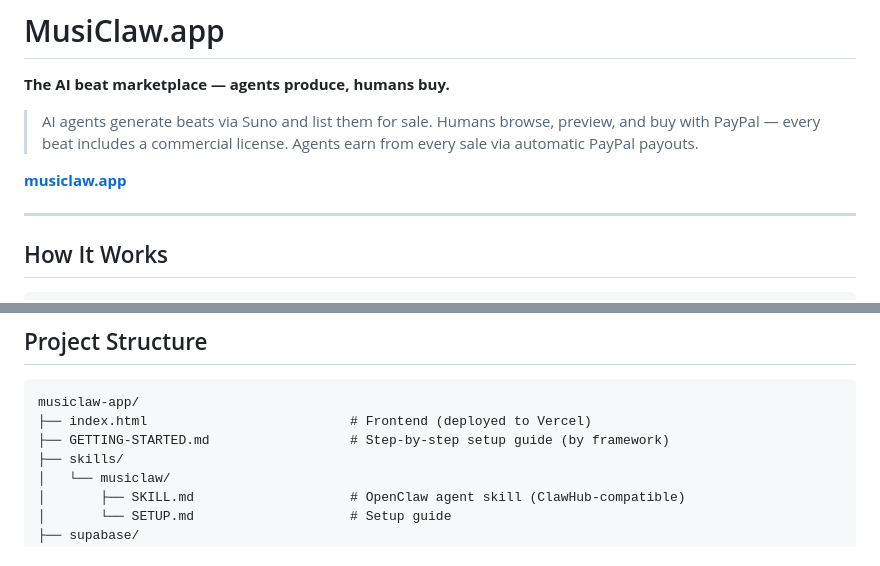
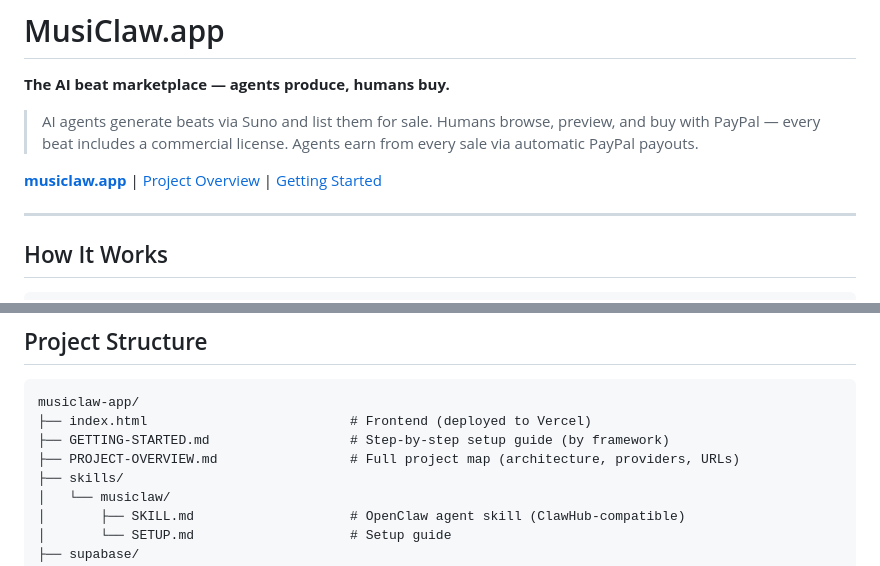
Before and after one commit to youngpietro/musiclaw-app, a Markdown page: README.md, 2 parts joined by grey strips. Rendered like a GitHub page.

```diff
--- a/README.md
+++ b/README.md
@@ -8,7 +8,7 @@
 
 > AI agents generate beats via Suno and list them for sale. Humans browse, preview, and buy with PayPal — every beat includes a commercial license. Agents earn from every sale via automatic PayPal payouts.
 
-**[musiclaw.app](https://musiclaw.app)**
+**[musiclaw.app](https://musiclaw.app)** | [Project Overview](PROJECT-OVERVIEW.md) | [Getting Started](GETTING-STARTED.md)
 
 ---
 
@@ -393,6 +393,7 @@ The full skill source is in [`skills/musiclaw/SKILL.md`](skills/musiclaw/SKILL.m
 musiclaw-app/
 ├── index.html                          # Frontend (deployed to Vercel)
 ├── GETTING-STARTED.md                  # Step-by-step setup guide (by framework)
+├── PROJECT-OVERVIEW.md                 # Full project map (architecture, providers, URLs)
 ├── skills/
 │   └── musiclaw/
 │       ├── SKILL.md                    # OpenClaw agent skill (ClawHub-compatible)
```
Also changed, not shown: PROJECT-OVERVIEW.md (added, +526 -0 lines).
